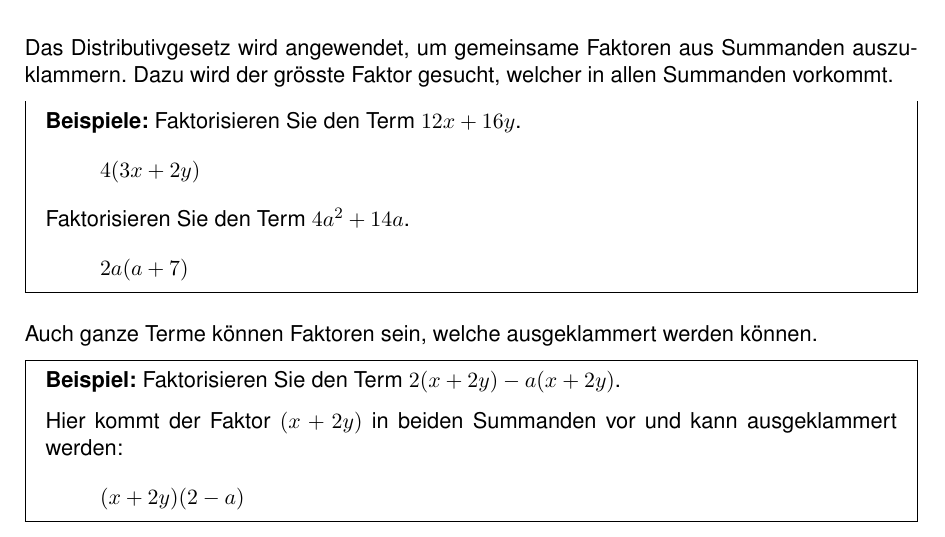
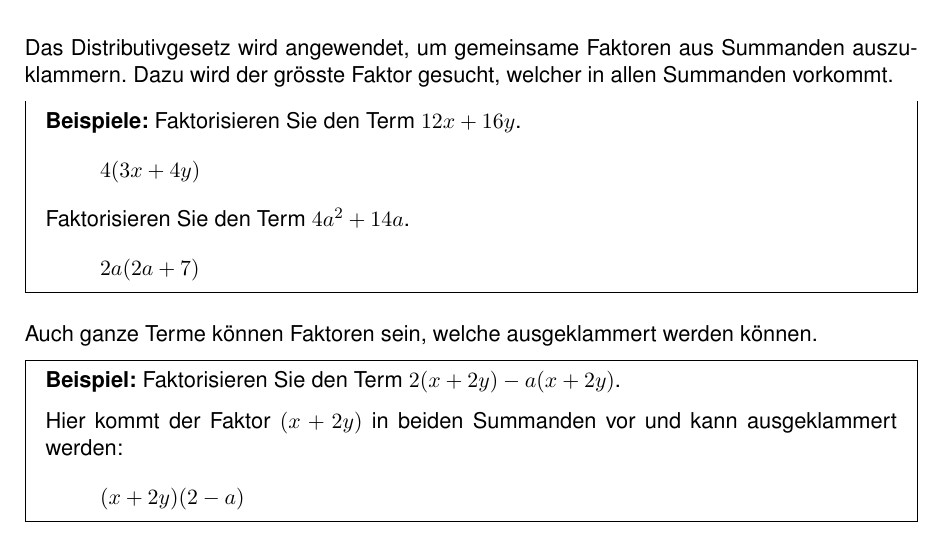
Before and after one commit to r0the/math-skript, a LaTeX document (gym1/12 - Terme/Skript Terme.tex, which reads gym1/12 - Terme/Faktorisieren und Ausmultiplizieren.tex): part of page 15 of 19, cut so that both start at the same text. Compiled offline with pdfLaTeX.

Commit message:
Terme: Fehler in Beispiel korrigiert.

```diff
--- a/gym1/12 - Terme/Faktorisieren und Ausmultiplizieren.tex
+++ b/gym1/12 - Terme/Faktorisieren und Ausmultiplizieren.tex
@@ -29,11 +29,11 @@ Das Distributivgesetz wird angewendet, um gemeinsame Faktoren aus Summanden ausz
 \begin{example}
   \textbf{Beispiele:} Faktorisieren Sie den Term $12x+16y$.
   \[
-    4(3x+2y)
+    4(3x+4y)
   \]
   Faktorisieren Sie den Term $4a^{2}+14a$.
   \[
-    2a(a+7)
+    2a(2a+7)
   \]
 \end{example}
 
--- a/gym1/12 - Terme/Skript Terme.tex
+++ b/gym1/12 - Terme/Skript Terme.tex
@@ -14,7 +14,7 @@
 
 \title{Terme}
 \author{Stefan Rothe}
-\date{24.10.2024}
+\date{02.11.2024}
 
 \def\arraystretch{1.3}
 
```
Also changed, not shown: gym1/12 - Terme/Skript Terme.pdf.
